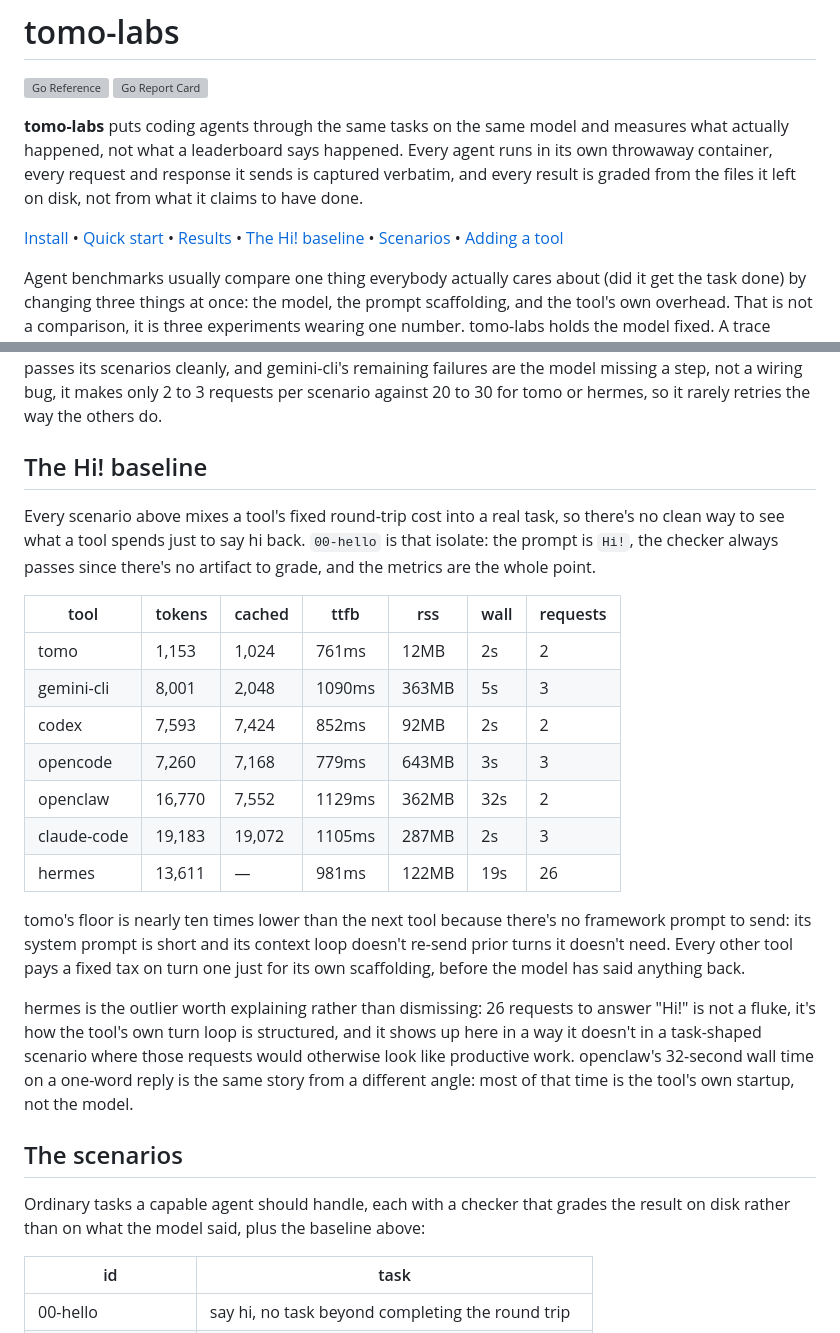
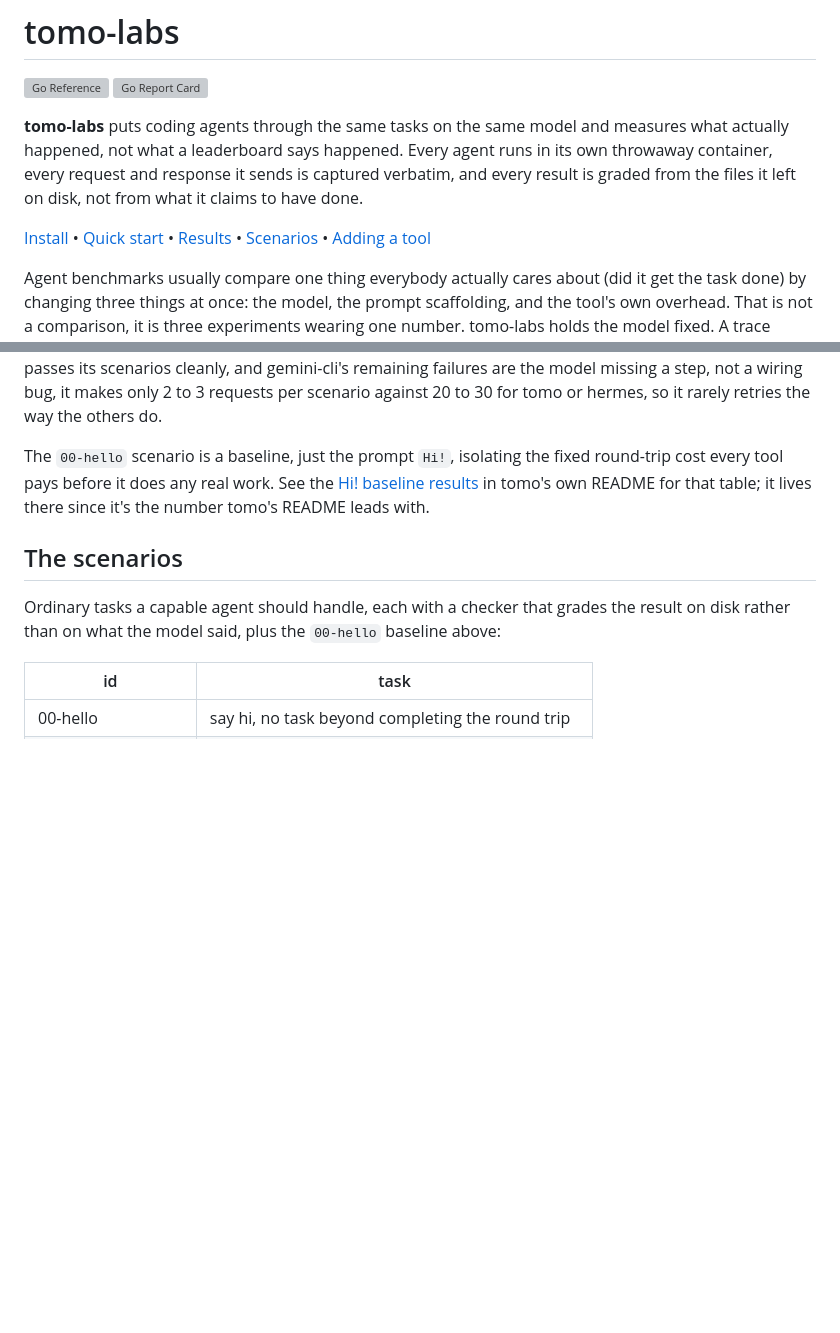
Before and after one commit to tamnd/tomo-labs, a Markdown page: README.md, 2 parts joined by grey strips. GitHub-like rendering; blank space fills up the shorter version; grey boxes are pictures that could not be loaded.

Commit message:
Move the Hi baseline table to tomo's README
The number belongs where it leads the pitch. Point here instead of
duplicating the table.

```diff
--- a/README.md
+++ b/README.md
@@ -5,7 +5,7 @@
 
 **tomo-labs** puts coding agents through the same tasks on the same model and measures what actually happened, not what a leaderboard says happened. Every agent runs in its own throwaway container, every request and response it sends is captured verbatim, and every result is graded from the files it left on disk, not from what it claims to have done.
 
-[Install](#install) • [Quick start](#quick-start) • [Results](#results) • [The Hi! baseline](#the-hi-baseline) • [Scenarios](#the-scenarios) • [Adding a tool](#adding-a-tool)
+[Install](#install) • [Quick start](#quick-start) • [Results](#results) • [Scenarios](#the-scenarios) • [Adding a tool](#adding-a-tool)
 
 Agent benchmarks usually compare one thing everybody actually cares about (did it get the task done) by changing three things at once: the model, the prompt scaffolding, and the tool's own overhead. That is not a comparison, it is three experiments wearing one number. tomo-labs holds the model fixed. A trace proxy sits in front of every agent and forwards every request to the same free model with the same deterministic decoding settings, whatever wire dialect the agent's SDK speaks, OpenAI chat, Anthropic Messages, OpenAI Responses, or Gemini's API. What is left to differ is the agent: how many turns it needs, how many tokens it burns getting there, how much memory it holds, how big its install is. Seven agents run through the same harness today: tomo, codex, opencode, claude-code, openclaw, hermes, and gemini-cli. Adding one more is a `Dockerfile` and a small adapter script, not a fork of the harness.
 
@@ -101,27 +101,11 @@ Time to first byte is bounded by the hosted model, which is the same upstream fo
 
 hermes and gemini-cli's pass counts include runs recorded while their adapters were still broken. hermes shipped a custom provider that silently dropped the API key until its adapter learned to set it explicitly. gemini-cli needs `~/.gemini/settings.json` written with an explicit auth type, or its headless mode falls back to an interactive prompt that never resolves. Both wire translators work end to end now: hermes passes its scenarios cleanly, and gemini-cli's remaining failures are the model missing a step, not a wiring bug, it makes only 2 to 3 requests per scenario against 20 to 30 for tomo or hermes, so it rarely retries the way the others do.
 
-## The Hi! baseline
-
-Every scenario above mixes a tool's fixed round-trip cost into a real task, so there's no clean way to see what a tool spends just to say hi back. `00-hello` is that isolate: the prompt is `Hi!`, the checker always passes since there's no artifact to grade, and the metrics are the whole point.
-
-| tool | tokens | cached | ttfb | rss | wall | requests |
-| --- | --- | --- | --- | --- | --- | --- |
-| tomo | 1,153 | 1,024 | 761ms | 12MB | 2s | 2 |
-| gemini-cli | 8,001 | 2,048 | 1090ms | 363MB | 5s | 3 |
-| codex | 7,593 | 7,424 | 852ms | 92MB | 2s | 2 |
-| opencode | 7,260 | 7,168 | 779ms | 643MB | 3s | 3 |
-| openclaw | 16,770 | 7,552 | 1129ms | 362MB | 32s | 2 |
-| claude-code | 19,183 | 19,072 | 1105ms | 287MB | 2s | 3 |
-| hermes | 13,611 | — | 981ms | 122MB | 19s | 26 |
-
-tomo's floor is nearly ten times lower than the next tool because there's no framework prompt to send: its system prompt is short and its context loop doesn't re-send prior turns it doesn't need. Every other tool pays a fixed tax on turn one just for its own scaffolding, before the model has said anything back.
-
-hermes is the outlier worth explaining rather than dismissing: 26 requests to answer "Hi!" is not a fluke, it's how the tool's own turn loop is structured, and it shows up here in a way it doesn't in a task-shaped scenario where those requests would otherwise look like productive work. openclaw's 32-second wall time on a one-word reply is the same story from a different angle: most of that time is the tool's own startup, not the model.
+The `00-hello` scenario is a baseline, just the prompt `Hi!`, isolating the fixed round-trip cost every tool pays before it does any real work. See the [Hi! baseline results](https://github.com/tamnd/tomo#the-hi-baseline) in tomo's own README for that table; it lives there since it's the number tomo's README leads with.
 
 ## The scenarios
 
-Ordinary tasks a capable agent should handle, each with a checker that grades the result on disk rather than on what the model said, plus the baseline above:
+Ordinary tasks a capable agent should handle, each with a checker that grades the result on disk rather than on what the model said, plus the `00-hello` baseline above:
 
 | id | task |
 | --- | --- |
```
